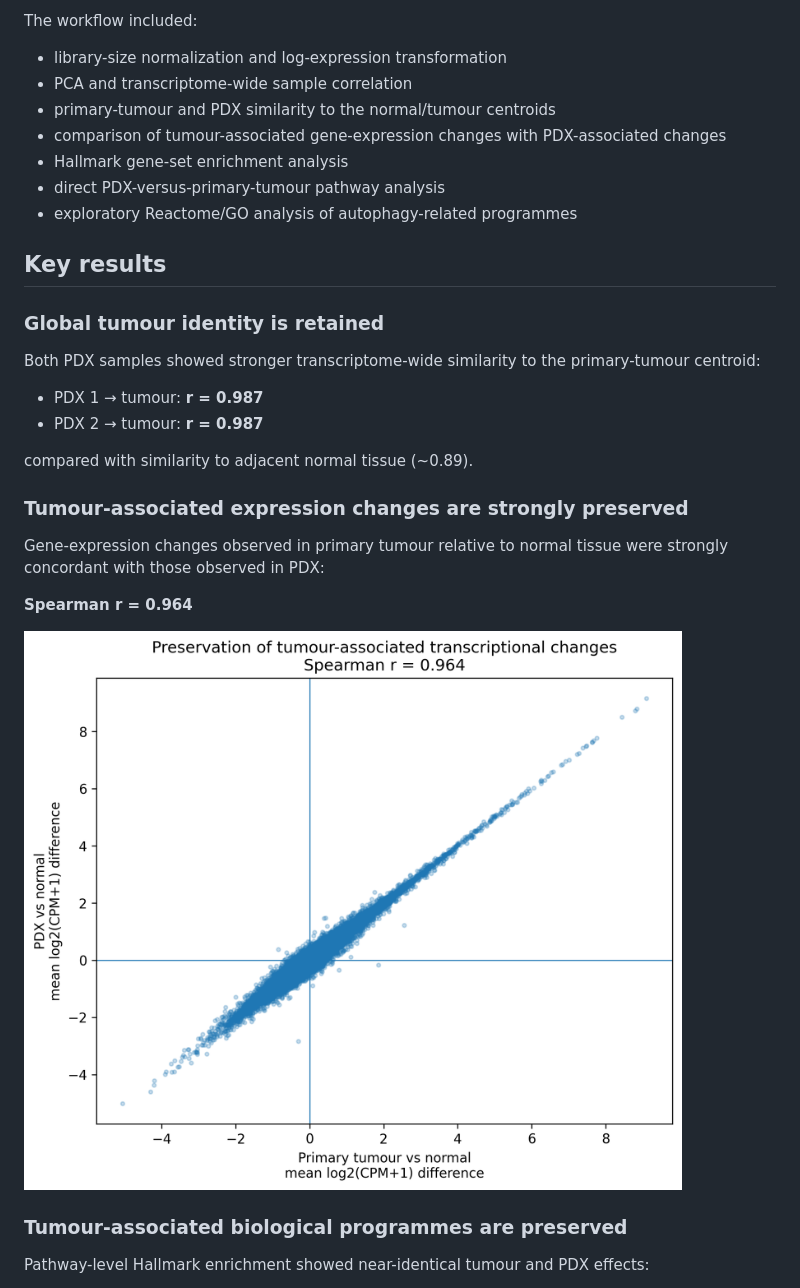
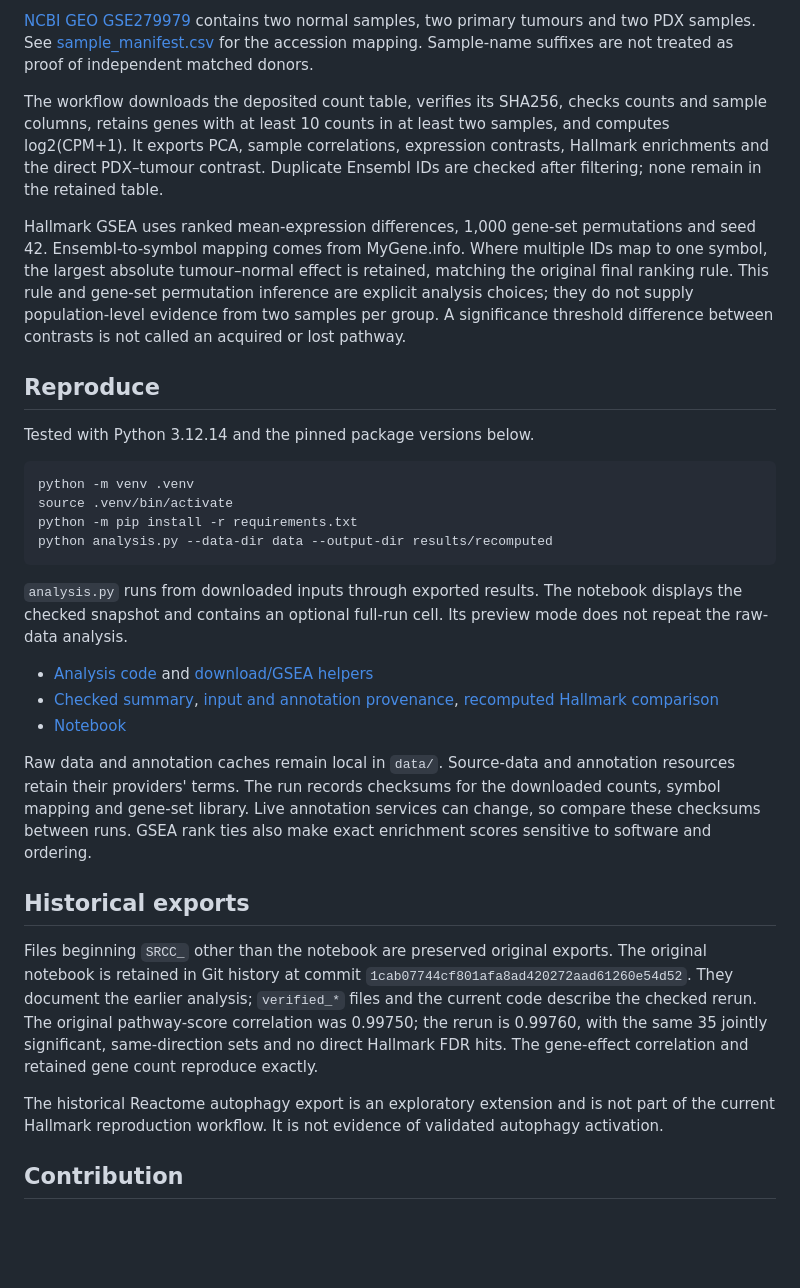
Before and after one commit to athenasharma/srcc-pdx-transcriptional-fidelity, a Markdown page: README.md, the part around one of its changes. Drawn GitHub-style; blank space fills up the shorter version.

````diff
--- a/README.md
+++ b/README.md
@@ -20,34 +24,34 @@ Because of the very small cohort, this analysis is descriptive and hypothesis-ge
 
-The workflow included:
+[NCBI GEO GSE279979](https://www.ncbi.nlm.nih.gov/geo/query/acc.cgi?acc=GSE279979) contains two normal samples, two primary tumours and two PDX samples. See [sample_manifest.csv](sample_manifest.csv) for the accession mapping. Sample-name suffixes are not treated as proof of independent matched donors.
 
-- library-size normalization and log-expression transformation
-- PCA and transcriptome-wide sample correlation
-- primary-tumour and PDX similarity to the normal/tumour centroids
-- comparison of tumour-associated gene-expression changes with PDX-associated changes
-- Hallmark gene-set enrichment analysis
-- direct PDX-versus-primary-tumour pathway analysis
-- exploratory Reactome/GO analysis of autophagy-related programmes
+The workflow downloads the deposited count table, verifies its SHA256, checks counts and sample columns, retains genes with at least 10 counts in at least two samples, and computes log2(CPM+1). It exports PCA, sample correlations, expression contrasts, Hallmark enrichments and the direct PDX–tumour contrast. Duplicate Ensembl IDs are checked after filtering; none remain in the retained table.
 
-## Key results
+Hallmark GSEA uses ranked mean-expression differences, 1,000 gene-set permutations and seed 42. Ensembl-to-symbol mapping comes from MyGene.info. Where multiple IDs map to one symbol, the largest absolute tumour–normal effect is retained, matching the original final ranking rule. This rule and gene-set permutation inference are explicit analysis choices; they do not supply population-level evidence from two samples per group. A significance threshold difference between contrasts is not called an acquired or lost pathway.
 
-### Global tumour identity is retained
+## Reproduce
 
-Both PDX samples showed stronger transcriptome-wide similarity to the primary-tumour centroid:
+Tested with Python 3.12.14 and the pinned package versions below.
 
-- PDX 1 → tumour: **r = 0.987**
-- PDX 2 → tumour: **r = 0.987**
+```bash
+python -m venv .venv
+source .venv/bin/activate
+python -m pip install -r requirements.txt
+python analysis.py --data-dir data --output-dir results/recomputed
+```
 
-compared with similarity to adjacent normal tissue (~0.89).
+`analysis.py` runs from downloaded inputs through exported results. The notebook displays the checked snapshot and contains an optional full-run cell. Its preview mode does not repeat the raw-data analysis.
 
-### Tumour-associated expression changes are strongly preserved
+- [Analysis code](analysis.py) and [download/GSEA helpers](common.py)
+- [Checked summary](verified_results.json), [input and annotation provenance](provenance.json), [recomputed Hallmark comparison](verified_Hallmark_comparison.csv)
+- [Notebook](SRCC_PDX_Transcriptional_Fidelity_Analysis.ipynb)
 
-Gene-expression changes observed in primary tumour relative to normal tissue were strongly concordant with those observed in PDX:
+Raw data and annotation caches remain local in `data/`. Source-data and annotation resources retain their providers' terms. The run records checksums for the downloaded counts, symbol mapping and gene-set library. Live annotation services can change, so compare these checksums between runs. GSEA rank ties also make exact enrichment scores sensitive to software and ordering.
 
-**Spearman r = 0.964**
+## Historical exports
 
-![Gene-effect fidelity](SRCC_gene_effect_fidelity.png)
+Files beginning `SRCC_` other than the notebook are preserved original exports. The original notebook is retained in Git history at commit `1cab07744cf801afa8ad420272aad61260e54d52`. They document the earlier analysis; `verified_*` files and the current code describe the checked rerun. The original pathway-score correlation was 0.99750; the rerun is 0.99760, with the same 35 jointly significant, same-direction sets and no direct Hallmark FDR hits. The gene-effect correlation and retained gene count reproduce exactly.
 
-### Tumour-associated biological programmes are preserved
+The historical Reactome autophagy export is an exploratory extension and is not part of the current Hallmark reproduction workflow. It is not evidence of validated autophagy activation.
 
-Pathway-level Hallmark enrichment showed near-identical tumour and PDX effects:
+## Contribution
 
````
Also changed, not shown: other parts of README.md (+16 -74 lines), verified_gene_concordance.png (added), verified_pathway_concordance.png (added), 9 other files.
